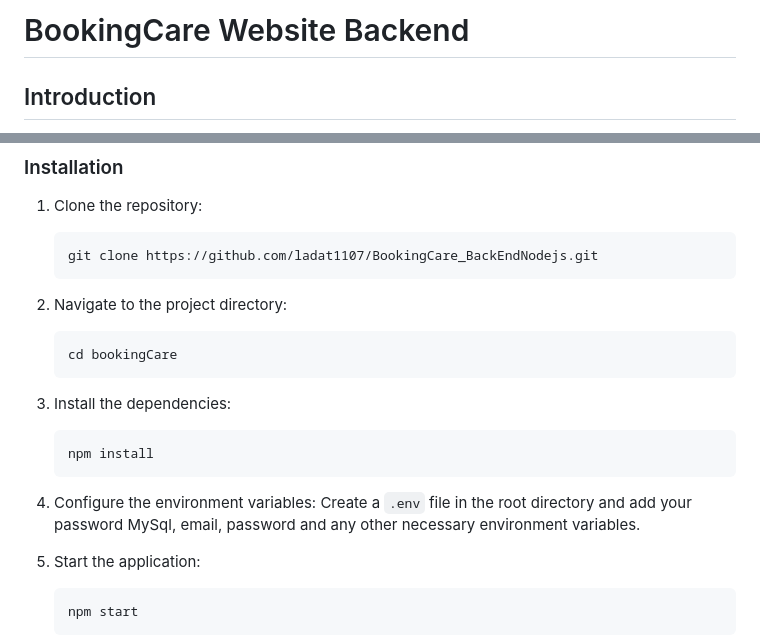
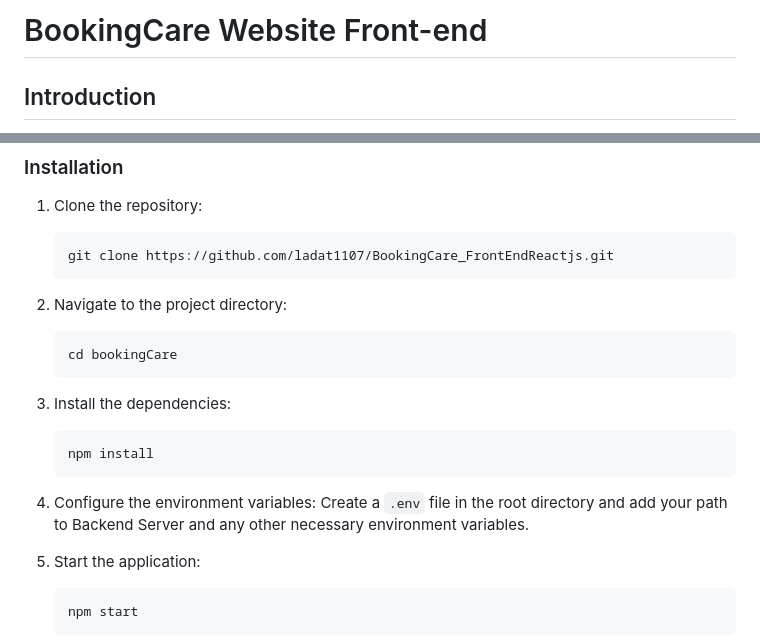
Before and after one commit to ladat1107/BookingCare-FullStack, a Markdown page: README.md, 2 parts joined by grey strips. GitHub-like rendering.

````diff
--- a/README.md
+++ b/README.md
@@ -1,4 +1,4 @@
-# BookingCare Website Backend
+# BookingCare Website Front-end
 
 ## Introduction
 
@@ -34,7 +34,7 @@ Ensure you have the following installed on your system:
 
 1. Clone the repository:
     ```bash
-    git clone https://github.com/ladat1107/BookingCare_BackEndNodejs.git
+    git clone https://github.com/ladat1107/BookingCare_FrontEndReactjs.git
     ```
 
 2. Navigate to the project directory:
@@ -48,7 +48,7 @@ Ensure you have the following installed on your system:
     ```
 
 4. Configure the environment variables:
-    Create a `.env` file in the root directory and add your password MySql, email, password and any other necessary environment variables.
+    Create a `.env` file in the root directory and add your path to Backend Server and any other necessary environment variables.
 
 5. Start the application:
     ```bash
````
